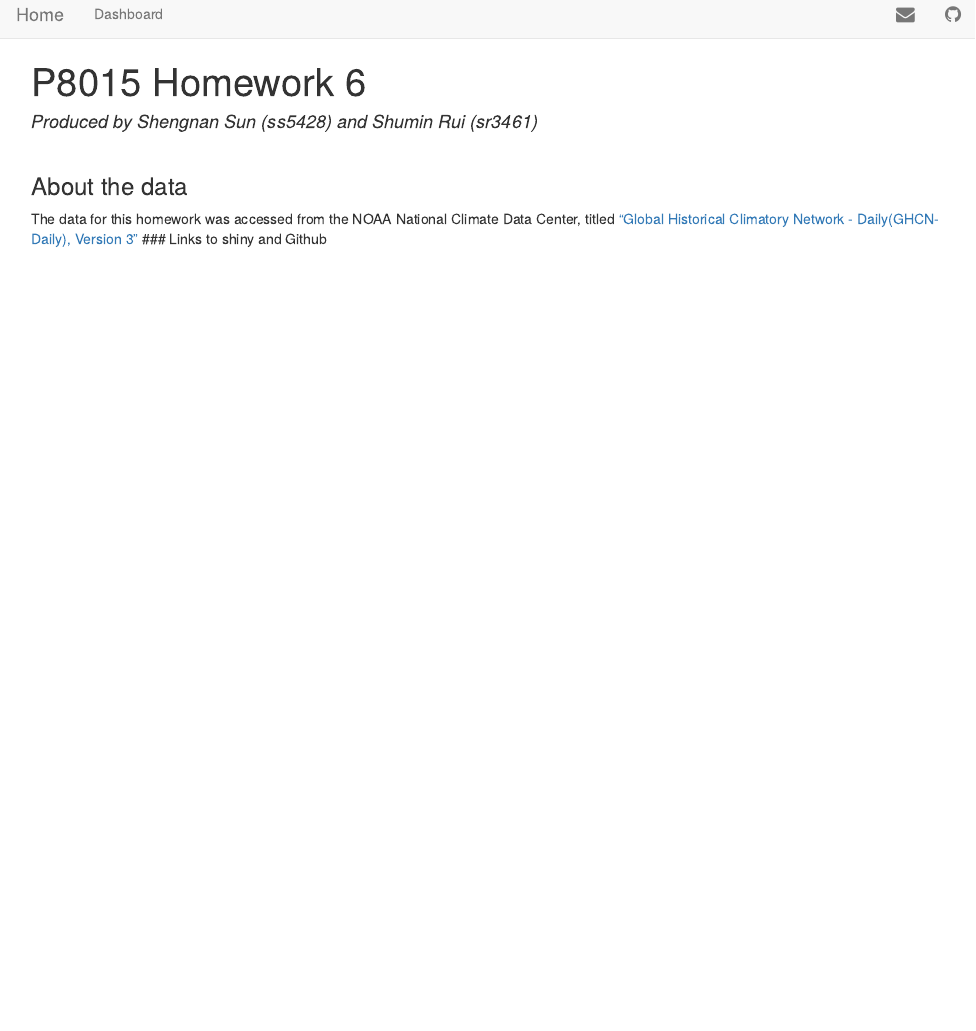
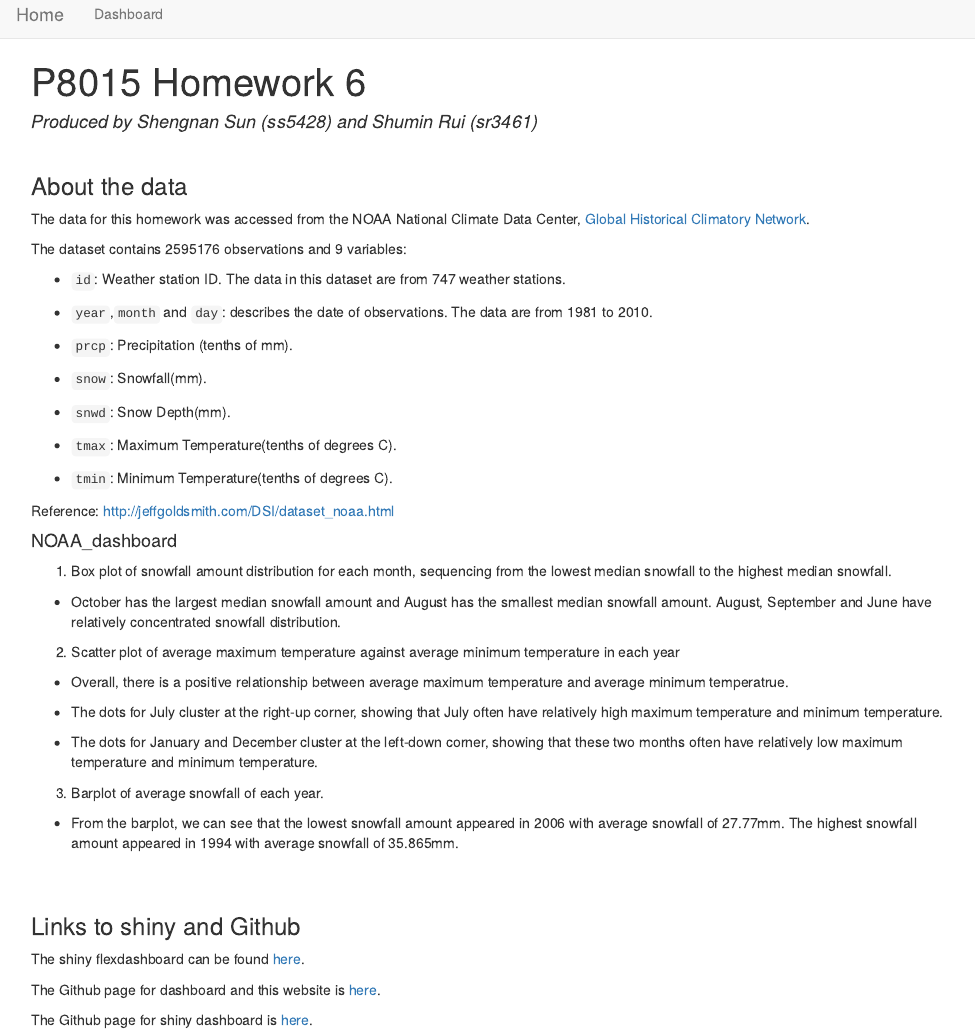
Before and after one commit to ShRui/p8105_hw6_sr3461, an R Markdown document (index.Rmd): the page in a window 1100 px wide, from its top. The pictures show the output file index.html that the author committed with the source, opened offline; library style sheets and scripts come from the installed R packages.

Commit message:
describe dashboard on the website and small changes to the flexdashboard

```diff
--- a/_site.yml
+++ b/_site.yml
@@ -5,10 +5,5 @@ navbar:
   left:
     - text: "Dashboard"
       href: NOAA_dashboard.html
-  right:
-    - icon: fa-envelope fa-lg
-      href: mailto:<you@youremail.com>
-    - icon: fa-github fa-lg
-      href: http://github.com/<YOUR_GH_NAME>/
 output:
   html_document
--- a/index.Rmd
+++ b/index.Rmd
@@ -8,5 +8,50 @@ title: P8015 Homework 6
 \
 
 ### About the data
-The data for this homework was accessed from the NOAA National Climate Data Center, titled ["Global Historical Climatory Network - Daily(GHCN-Daily), Version 3"](https://data.nodc.noaa.gov/cg from i-bin/iso?id=gov.noaa.ncdc:C00861)
+The data for this homework was accessed from the NOAA National Climate Data Center, [Global Historical Climatory Network](https://data.nodc.noaa.gov/cgi-bin/iso?id=gov.noaa.ncdc:C00861).
+
+The dataset contains 2595176 observations and 9 variables:
+
+* `id`: Weather station ID. The data in this dataset are from 747 weather stations.
+
+* `year`,`month` and `day`: describes the date of observations. The data are from 1981 to 2010.
+
+* `prcp`: Precipitation (tenths of mm).
+
+* `snow`: Snowfall(mm).
+
+* `snwd`: Snow Depth(mm).
+
+* `tmax`: Maximum Temperature(tenths of degrees C).
+
+* `tmin`: Minimum Temperature(tenths of degrees C).
+
+Reference: http://jeffgoldsmith.com/DSI/dataset_noaa.html
+
+#### NOAA_dashboard
+
+1. Box plot of snowfall amount distribution for each month, sequencing from the lowest median snowfall to the highest median snowfall.
+
+* October has the largest median snowfall amount and August has the smallest median snowfall amount. August, September and June have relatively concentrated snowfall distribution.
+
+2. Scatter plot of average maximum temperature against average minimum temperature in each year
+
+* Overall, there is a positive relationship between average maximum temperature and average minimum temperatrue.
+
+* The dots for July cluster at the right-up corner, showing that July often have relatively high maximum temperature and minimum temperature.
+
+* The dots for January and December cluster at the left-down corner, showing that these two months often have relatively low maximum temperature and minimum temperature.
+
+3. Barplot of average snowfall of each year.
+
+* From the barplot, we can see that the lowest snowfall amount appeared in 2006 with average snowfall of 27.77mm. The highest snowfall amount appeared in 1994 with average snowfall of 35.865mm.
+
+<br>
+<br>
+
 ### Links to shiny and Github
+The shiny flexdashboard can be found [here](https://shengnansun.shinyapps.io/p8105_hw6_ss5428/).
+
+The Github page for dashboard and this website is [here](https://github.com/ShRui/p8105_hw6_sr3461).
+
+The Github page for shiny dashboard is [here](https://github.com/shengnans1105/p8105_hw6_ss5428).
```
Also changed, not shown: NOAA_dashboard.Rmd (+1 -1 lines), NOAA_dashboard.html, index.html.
